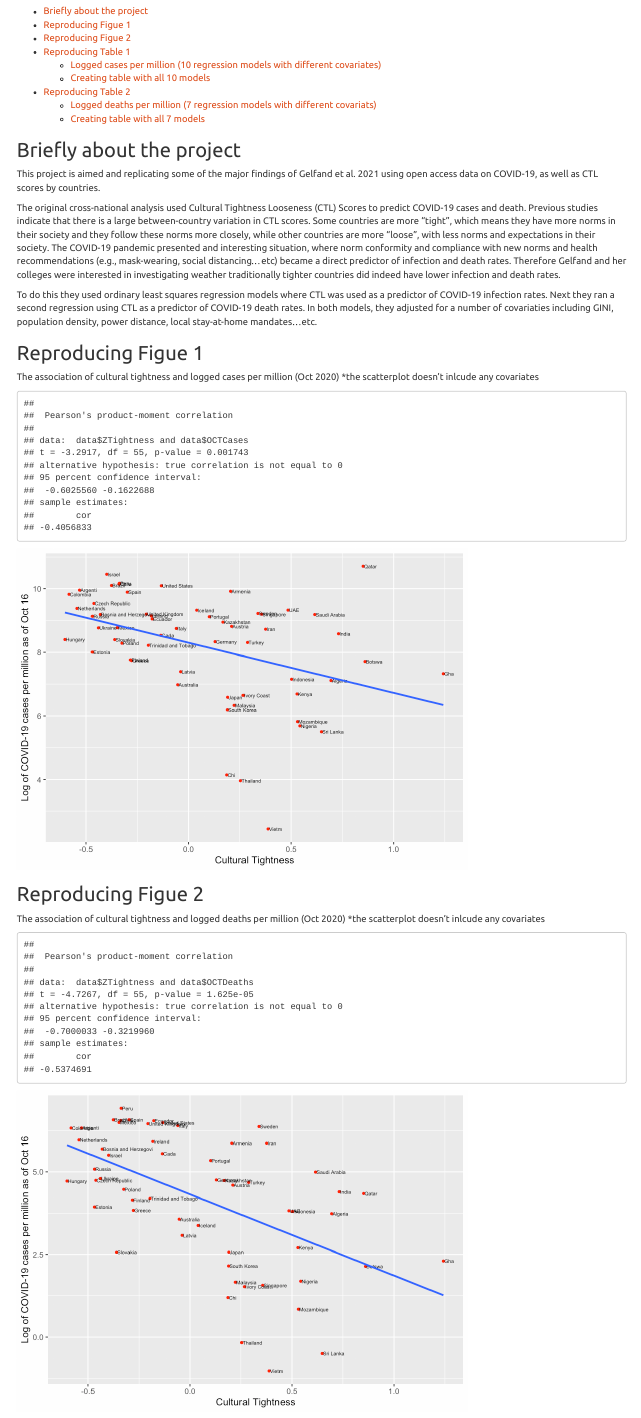
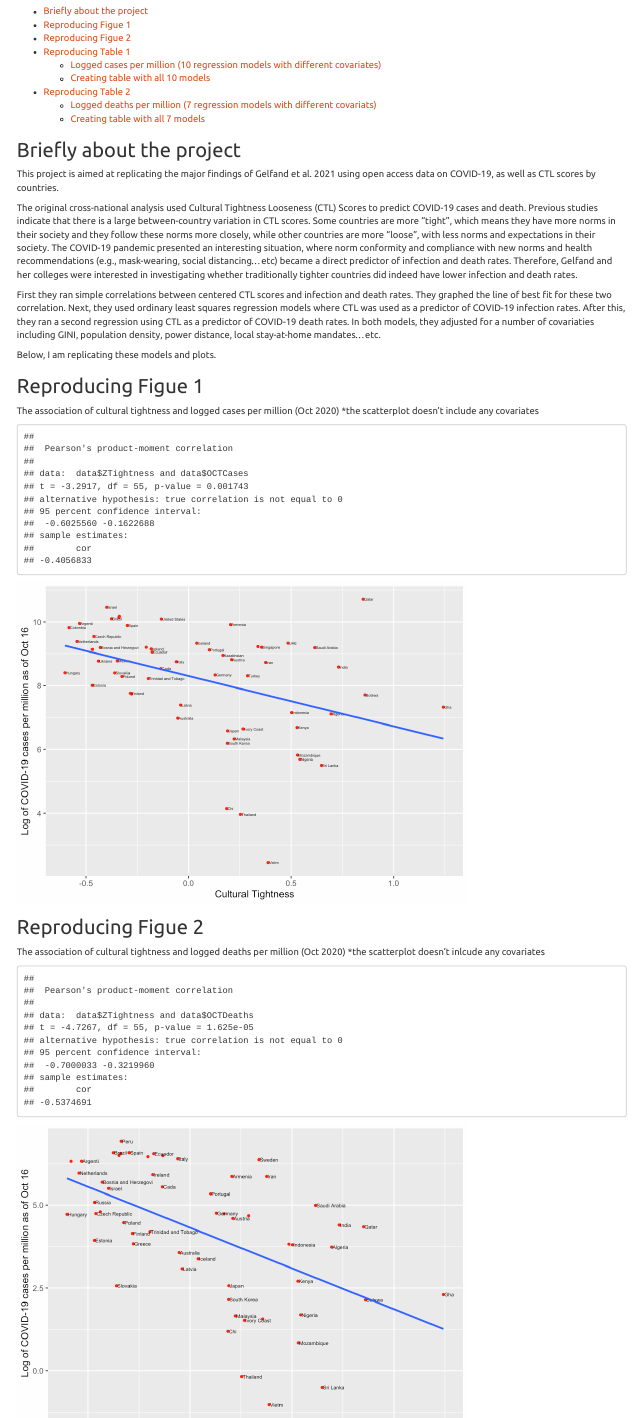
Before and after one commit to ajnafkertesz/Data-Analysis-Replication-Assignment, an R Markdown document (replication_code.Rmd): the page in a window 1100 px wide, from 110 px down. The pictures show the output file replication_code.html that the author committed with the source, opened offline.

Commit message:
final changes

````diff
--- a/replication_code.Rmd
+++ b/replication_code.Rmd
@@ -16,11 +16,14 @@ knitr::opts_chunk$set(echo = TRUE, fig.path = "images/")
 
 ## Briefly about the project
 
-This project is aimed and replicating some of the major findings of Gelfand et al. 2021 using open access data on COVID-19, as well as CTL scores by countries.
+This project is aimed at replicating the major findings of Gelfand et al. 2021 using open access data on COVID-19, as well as CTL scores by countries.
 
-The original cross-national analysis used Cultural Tightness Looseness (CTL) Scores to predict COVID-19 cases and death. Previous studies indicate that there is a large between-country variation in CTL scores. Some countries are more "tight", which means they have more norms in their society and they follow these norms more closely, while other countries are more "loose", with less norms and expectations in their society. The COVID-19 pandemic presented and interesting situation, where norm conformity and compliance with new norms and health recommendations (e.g., mask-wearing, social distancing...etc) became a direct predictor of infection and death rates. Therefore Gelfand and her colleges were interested in investigating weather traditionally tighter countries did indeed have lower infection and death rates.
+The original cross-national analysis used Cultural Tightness Looseness (CTL) Scores to predict COVID-19 cases and death. Previous studies indicate that there is a large between-country variation in CTL scores. Some countries are more "tight", which means they have more norms in their society and they follow these norms more closely, while other countries are more "loose", with less norms and expectations in their society. The COVID-19 pandemic presented an interesting situation, where norm conformity and compliance with new norms and health recommendations (e.g., mask-wearing, social distancing...etc) became a direct predictor of infection and death rates. Therefore, Gelfand and her colleges were interested in investigating whether traditionally tighter countries did indeed have lower infection and death rates.
 
-To do this they used ordinary least squares regression models where CTL was used as a predictor of COVID-19 infection rates. Next they ran a second regression using CTL as a predictor of COVID-19 death rates. In both models, they adjusted for a number of covariaties including GINI, population density, power distance, local stay-at-home mandates...etc.
+First they ran simple correlations between centered CTL scores and infection and death rates. They graphed the line of best fit for these two correlation.
+Next, they used ordinary least squares regression models where CTL was used as a predictor of COVID-19 infection rates. After this, they ran a second regression using CTL as a predictor of COVID-19 death rates. In both models, they adjusted for a number of covariaties including GINI, population density, power distance, local stay-at-home mandates...etc.
+
+Below, I am replicating these models and plots.
 
 
 ```{r lib and data, echo=FALSE, message=FALSE, warning=FALSE}
@@ -86,12 +89,12 @@ data$ZTestsPerCaseOct<-scale(data$TestsPerCaseOct)
 
 ## Reproducing Figue 1
 
-The association of cultural tightness and logged cases per million (Oct 2020) *the scatterplot doesn't inlcude any covariates
+The association of cultural tightness and logged cases per million (Oct 2020) *the scatterplot doesn't include any covariates
 
 
 ```{r cor 1, echo=FALSE, message=FALSE, warning=FALSE}
 
-#run corrolation test for tightness and cases without any controls
+#run correlation test for tightness and cases without any controls
 cor.test(data$ZTightness,data$OCTCases) #p=-0.406
 
 figure1<-ggplot(data, aes(x = Tightness, y = OCTCases))+
````
Also changed, not shown: cases_oct.png, deaths_oct.png, images/cor 1-1.png, images/cor 2-1.png, replication_code.html, replication_code.Rmd (8 more changed lines).
